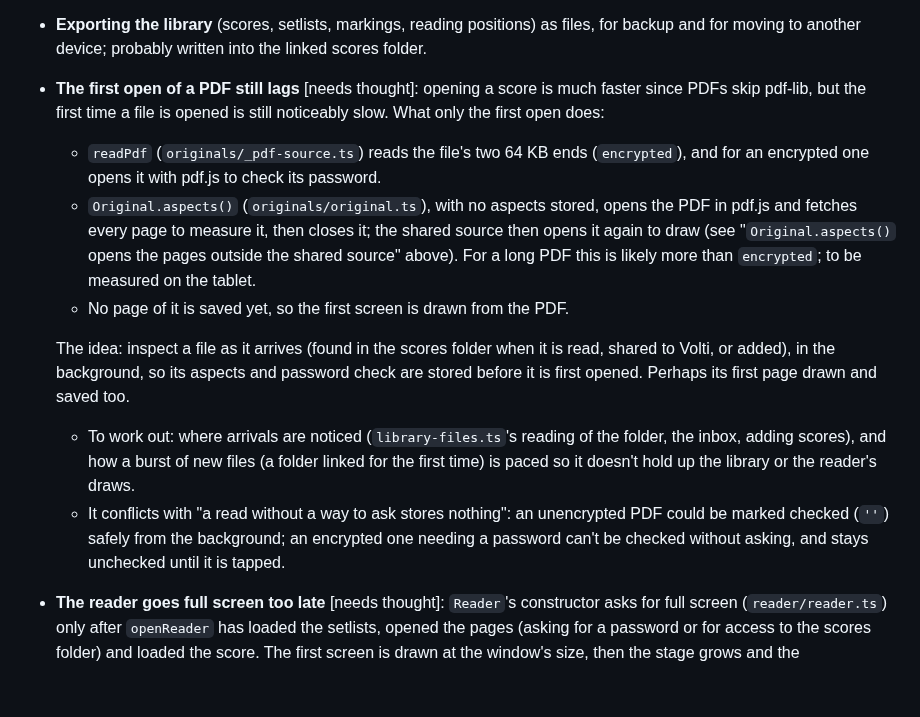
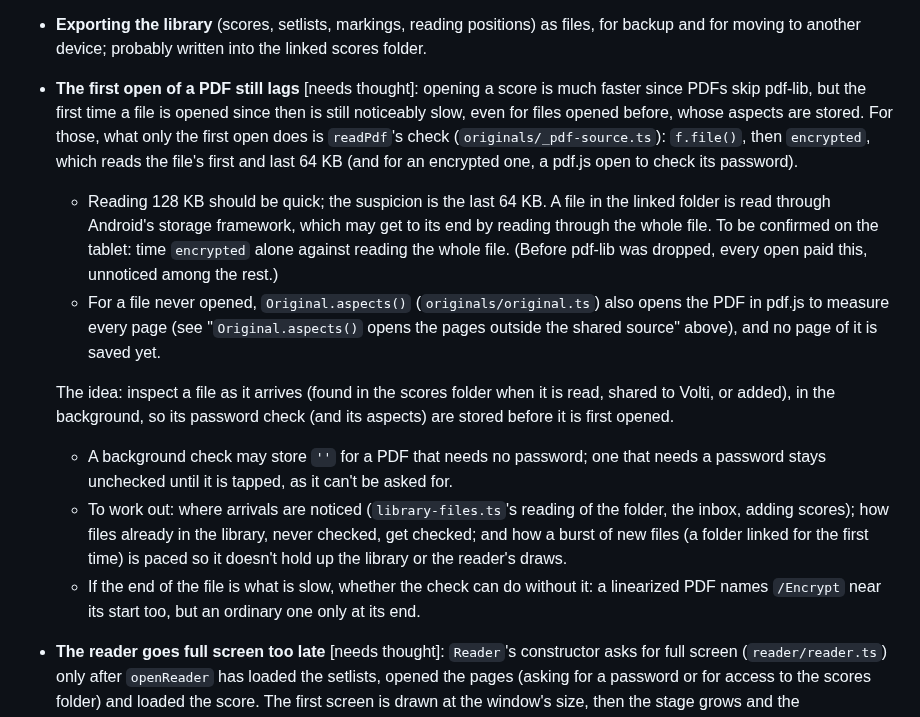
Before and after one commit to goodgriefgnome/volti, a Markdown page: TODO.md, the part around the change. Drawn GitHub-style; blank space fills up the shorter version.

Commit message:
TODO: the first PDF open lag: the password check, done as files arrive
Co-Authored-By: Claude Opus 5.5 <noreply@anthropic.com>
Claude-Session: https://claude.ai/code/session_01Q7hcTtqUsQkYRTWALQ6WjU

```diff
--- a/TODO.md
+++ b/TODO.md
@@ -236,25 +236,29 @@ DevTools (Application → IndexedDB → `volti-scores` → `kv`) to watch the re
 - **Exporting the library** (scores, setlists, markings, reading positions) as files, for backup
   and for moving to another device; probably written into the linked scores folder.
 - **The first open of a PDF still lags** [needs thought]: opening a score is much faster since
-  PDFs skip pdf-lib, but the first time a file is opened is still noticeably slow. What only the
-  first open does:
-  - `readPdf` (`originals/_pdf-source.ts`) reads the file's two 64 KB ends (`encrypted`), and for
-    an encrypted one opens it with pdf.js to check its password.
-  - `Original.aspects()` (`originals/original.ts`), with no aspects stored, opens the PDF in pdf.js
-    and fetches every page to measure it, then closes it; the shared source then opens it again
-    to draw (see "`Original.aspects()` opens the pages outside the shared source" above). For a
-    long PDF this is likely more than `encrypted`; to be measured on the tablet.
-  - No page of it is saved yet, so the first screen is drawn from the PDF.
+  PDFs skip pdf-lib, but the first time a file is opened since then is still noticeably slow, even
+  for files opened before, whose aspects are stored. For those, what only the first open does is
+  `readPdf`'s check (`originals/_pdf-source.ts`): `f.file()`, then `encrypted`, which reads the
+  file's first and last 64 KB (and for an encrypted one, a pdf.js open to check its password).
+  - Reading 128 KB should be quick; the suspicion is the last 64 KB. A file in the linked folder
+    is read through Android's storage framework, which may get to its end by reading through the
+    whole file. To be confirmed on the tablet: time `encrypted` alone against reading the whole
+    file. (Before pdf-lib was dropped, every open paid this, unnoticed among the rest.)
+  - For a file never opened, `Original.aspects()` (`originals/original.ts`) also opens the PDF in
+    pdf.js to measure every page (see "`Original.aspects()` opens the pages outside the shared
+    source" above), and no page of it is saved yet.
 
   The idea: inspect a file as it arrives (found in the scores folder when it is read, shared to
-  Volti, or added), in the background, so its aspects and password check are stored before it is
-  first opened. Perhaps its first page drawn and saved too.
+  Volti, or added), in the background, so its password check (and its aspects) are stored before
+  it is first opened.
+  - A background check may store `''` for a PDF that needs no password; one that needs a password
+    stays unchecked until it is tapped, as it can't be asked for.
   - To work out: where arrivals are noticed (`library-files.ts`'s reading of the folder, the
-    inbox, adding scores), and how a burst of new files (a folder linked for the first time) is
-    paced so it doesn't hold up the library or the reader's draws.
-  - It conflicts with "a read without a way to ask stores nothing": an unencrypted PDF could be
-    marked checked (`''`) safely from the background; an encrypted one needing a password can't
-    be checked without asking, and stays unchecked until it is tapped.
+    inbox, adding scores); how files already in the library, never checked, get checked; and how a
+    burst of new files (a folder linked for the first time) is paced so it doesn't hold up the
+    library or the reader's draws.
+  - If the end of the file is what is slow, whether the check can do without it: a linearized PDF
+    names `/Encrypt` near its start too, but an ordinary one only at its end.
 - **The reader goes full screen too late** [needs thought]: `Reader`'s constructor asks for full
   screen (`reader/reader.ts`) only after `openReader` has loaded the setlists, opened the pages
   (asking for a password or for access to the scores folder) and loaded the score. The first
```
